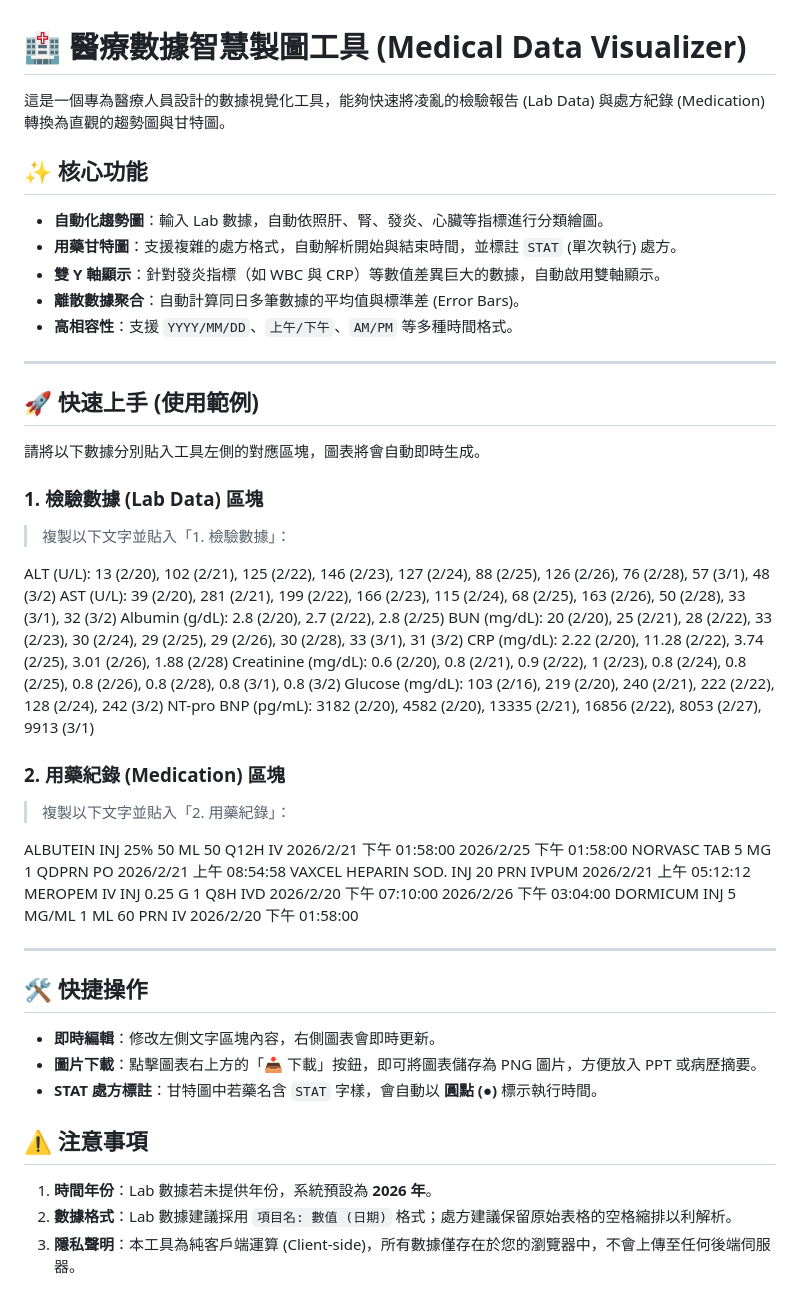
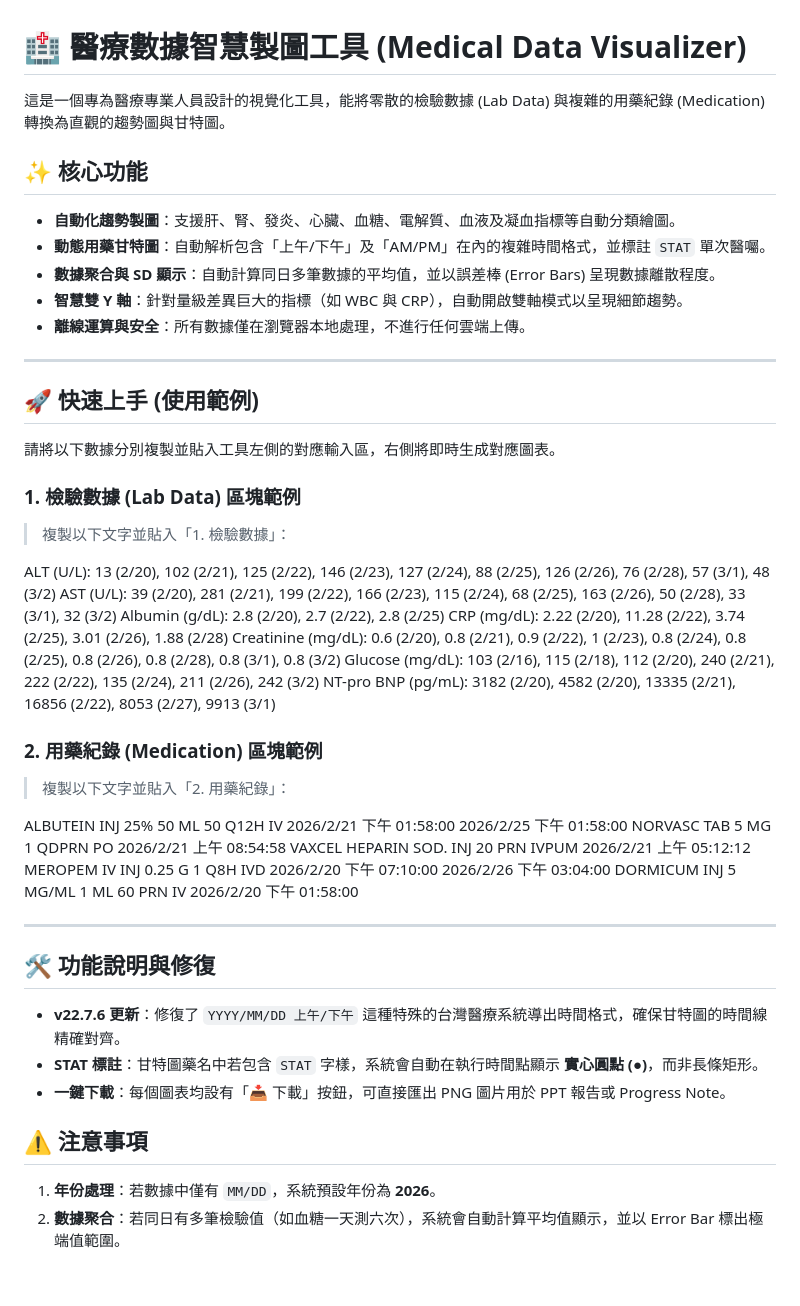
Before and after one commit to Almightyhao/MediSpan, a Markdown page: README.md, the part around the change. GitHub-like rendering.

```diff
--- a/README.md
+++ b/README.md
@@ -1,34 +1,33 @@
 # 🏥 醫療數據智慧製圖工具 (Medical Data Visualizer)
 
-這是一個專為醫療人員設計的數據視覺化工具，能夠快速將凌亂的檢驗報告 (Lab Data) 與處方紀錄 (Medication) 轉換為直觀的趨勢圖與甘特圖。
+這是一個專為醫療專業人員設計的視覺化工具，能將零散的檢驗數據 (Lab Data) 與複雜的用藥紀錄 (Medication) 轉換為直觀的趨勢圖與甘特圖。
 
 ## ✨ 核心功能
 
--   **自動化趨勢圖**：輸入 Lab 數據，自動依照肝、腎、發炎、心臟等指標進行分類繪圖。
--   **用藥甘特圖**：支援複雜的處方格式，自動解析開始與結束時間，並標註 `STAT` (單次執行) 處方。
--   **雙 Y 軸顯示**：針對發炎指標（如 WBC 與 CRP）等數值差異巨大的數據，自動啟用雙軸顯示。
--   **離散數據聚合**：自動計算同日多筆數據的平均值與標準差 (Error Bars)。
--   **高相容性**：支援 `YYYY/MM/DD`、`上午/下午`、`AM/PM` 等多種時間格式。
+- **自動化趨勢製圖**：支援肝、腎、發炎、心臟、血糖、電解質、血液及凝血指標等自動分類繪圖。
+- **動態用藥甘特圖**：自動解析包含「上午/下午」及「AM/PM」在內的複雜時間格式，並標註 `STAT` 單次醫囑。
+- **數據聚合與 SD 顯示**：自動計算同日多筆數據的平均值，並以誤差棒 (Error Bars) 呈現數據離散程度。
+- **智慧雙 Y 軸**：針對量級差異巨大的指標（如 WBC 與 CRP），自動開啟雙軸模式以呈現細節趨勢。
+- **離線運算與安全**：所有數據僅在瀏覽器本地處理，不進行任何雲端上傳。
 
 ---
 
 ## 🚀 快速上手 (使用範例)
 
-請將以下數據分別貼入工具左側的對應區塊，圖表將會自動即時生成。
+請將以下數據分別複製並貼入工具左側的對應輸入區，右側將即時生成對應圖表。
 
-### 1. 檢驗數據 (Lab Data) 區塊
+### 1. 檢驗數據 (Lab Data) 區塊範例
 > 複製以下文字並貼入「1. 檢驗數據」：
 
 ALT (U/L): 13 (2/20), 102 (2/21), 125 (2/22), 146 (2/23), 127 (2/24), 88 (2/25), 126 (2/26), 76 (2/28), 57 (3/1), 48 (3/2)
 AST (U/L): 39 (2/20), 281 (2/21), 199 (2/22), 166 (2/23), 115 (2/24), 68 (2/25), 163 (2/26), 50 (2/28), 33 (3/1), 32 (3/2)
 Albumin (g/dL): 2.8 (2/20), 2.7 (2/22), 2.8 (2/25)
-BUN (mg/dL): 20 (2/20), 25 (2/21), 28 (2/22), 33 (2/23), 30 (2/24), 29 (2/25), 29 (2/26), 30 (2/28), 33 (3/1), 31 (3/2)
 CRP (mg/dL): 2.22 (2/20), 11.28 (2/22), 3.74 (2/25), 3.01 (2/26), 1.88 (2/28)
 Creatinine (mg/dL): 0.6 (2/20), 0.8 (2/21), 0.9 (2/22), 1 (2/23), 0.8 (2/24), 0.8 (2/25), 0.8 (2/26), 0.8 (2/28), 0.8 (3/1), 0.8 (3/2)
-Glucose (mg/dL): 103 (2/16), 219 (2/20), 240 (2/21), 222 (2/22), 128 (2/24), 242 (3/2)
+Glucose (mg/dL): 103 (2/16), 115 (2/18), 112 (2/20), 240 (2/21), 222 (2/22), 135 (2/24), 211 (2/26), 242 (3/2)
 NT-pro BNP (pg/mL): 3182 (2/20), 4582 (2/20), 13335 (2/21), 16856 (2/22), 8053 (2/27), 9913 (3/1)
 
-### 2. 用藥紀錄 (Medication) 區塊
+### 2. 用藥紀錄 (Medication) 區塊範例
 > 複製以下文字並貼入「2. 用藥紀錄」：
 
 ALBUTEIN INJ 25% 50 ML     50 Q12H  IV    2026/2/21 下午 01:58:00 2026/2/25 下午 01:58:00
@@ -39,14 +38,13 @@ DORMICUM INJ 5 MG/ML 1 ML  60 PRN   IV    2026/2/20 下午 01:58:00
 
 ---
 
-## 🛠 快捷操作
+## 🛠 功能說明與修復
 
--   **即時編輯**：修改左側文字區塊內容，右側圖表會即時更新。
--   **圖片下載**：點擊圖表右上方的「📥 下載」按鈕，即可將圖表儲存為 PNG 圖片，方便放入 PPT 或病歷摘要。
--   **STAT 處方標註**：甘特圖中若藥名含 `STAT` 字樣，會自動以 **圓點 (●)** 標示執行時間。
+- **v22.7.6 更新**：修復了 `YYYY/MM/DD 上午/下午` 這種特殊的台灣醫療系統導出時間格式，確保甘特圖的時間線精確對齊。
+- **STAT 標註**：甘特圖藥名中若包含 `STAT` 字樣，系統會自動在執行時間點顯示 **實心圓點 (●)**，而非長條矩形。
+- **一鍵下載**：每個圖表均設有「📥 下載」按鈕，可直接匯出 PNG 圖片用於 PPT 報告或 Progress Note。
 
 ## ⚠️ 注意事項
 
-1.  **時間年份**：Lab 數據若未提供年份，系統預設為 **2026 年**。
-2.  **數據格式**：Lab 數據建議採用 `項目名: 數值 (日期)` 格式；處方建議保留原始表格的空格縮排以利解析。
-3.  **隱私聲明**：本工具為純客戶端運算 (Client-side)，所有數據僅存在於您的瀏覽器中，不會上傳至任何後端伺服器。
+1. **年份處理**：若數據中僅有 `MM/DD`，系統預設年份為 **2026**。
+2. **數據聚合**：若同日有多筆檢驗值（如血糖一天測六次），系統會自動計算平均值顯示，並以 Error Bar 標出極端值範圍。
```
